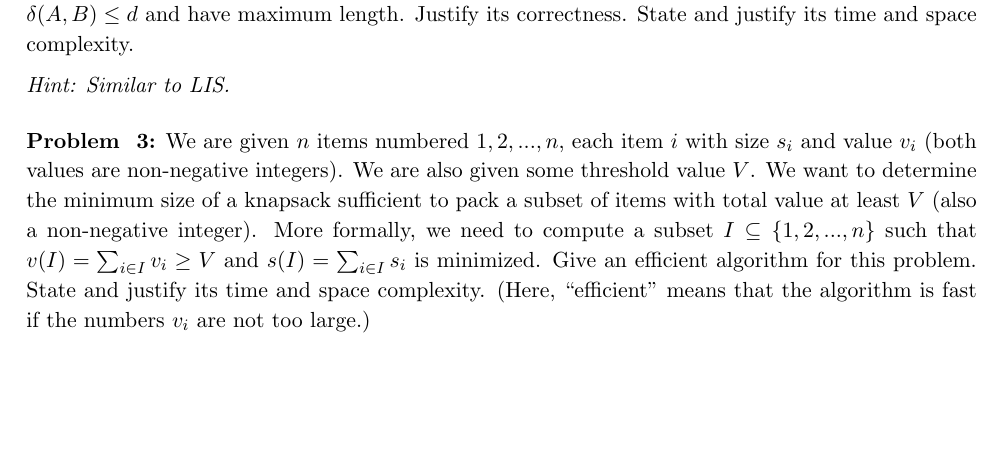
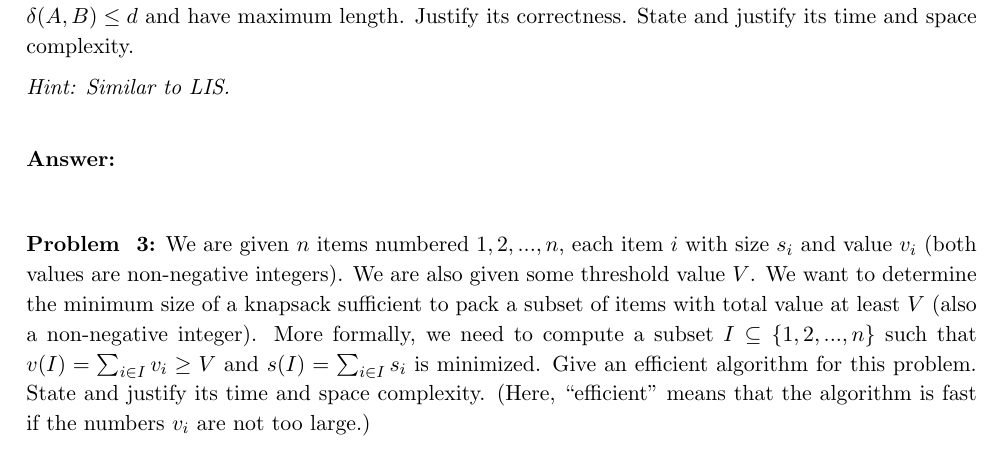
Before and after one commit to yidiwang21/homeworks, a LaTeX problem sheet (cs218/hw5/hw5.tex): part of page 2 of 2, cut so that both start at the same text, the shorter picture padded with empty space. Compiled offline with pdfLaTeX.

Commit message:
added hw5

```diff
--- a/cs218/hw5/hw5.tex
+++ b/cs218/hw5/hw5.tex
@@ -68,6 +68,9 @@ and have maximum length. Justify its correctness.  State and justify its time an
 \noindent\emph{Hint: Similar to LIS.}
 \end{problem}
 
+\paragraph{Answer:}\mbox{} \\
+
+
 
 %%%%%%%%%%%%%%%%%%%%%%%%%%%%
 
```
